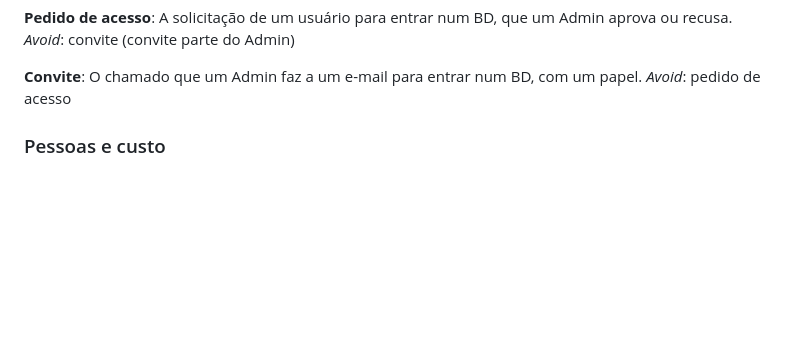
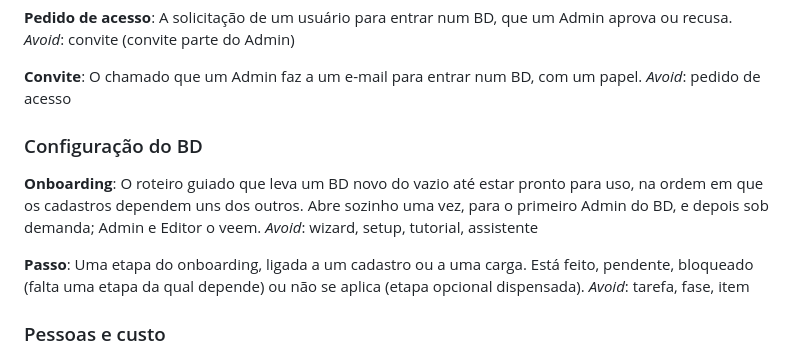
Before and after one commit to renatobardi/financial-control, a Markdown page: CONTEXT.md, the part around the change. Drawn GitHub-style; blank space fills up the shorter version.

Commit message:
docs: termos Onboarding e Passo no glossário (#60)
Co-Authored-By: Claude Sonnet 5.5 <noreply@anthropic.com>

```diff
--- a/CONTEXT.md
+++ b/CONTEXT.md
@@ -33,6 +33,16 @@ _Avoid_: convite (convite parte do Admin)
 **Convite**:
 O chamado que um Admin faz a um e-mail para entrar num BD, com um papel.
 _Avoid_: pedido de acesso
+
+### Configuração do BD
+
+**Onboarding**:
+O roteiro guiado que leva um BD novo do vazio até estar pronto para uso, na ordem em que os cadastros dependem uns dos outros. Abre sozinho uma vez, para o primeiro Admin do BD, e depois sob demanda; Admin e Editor o veem.
+_Avoid_: wizard, setup, tutorial, assistente
+
+**Passo**:
+Uma etapa do onboarding, ligada a um cadastro ou a uma carga. Está feito, pendente, bloqueado (falta uma etapa da qual depende) ou não se aplica (etapa opcional dispensada).
+_Avoid_: tarefa, fase, item
 
 ### Pessoas e custo
 
```
